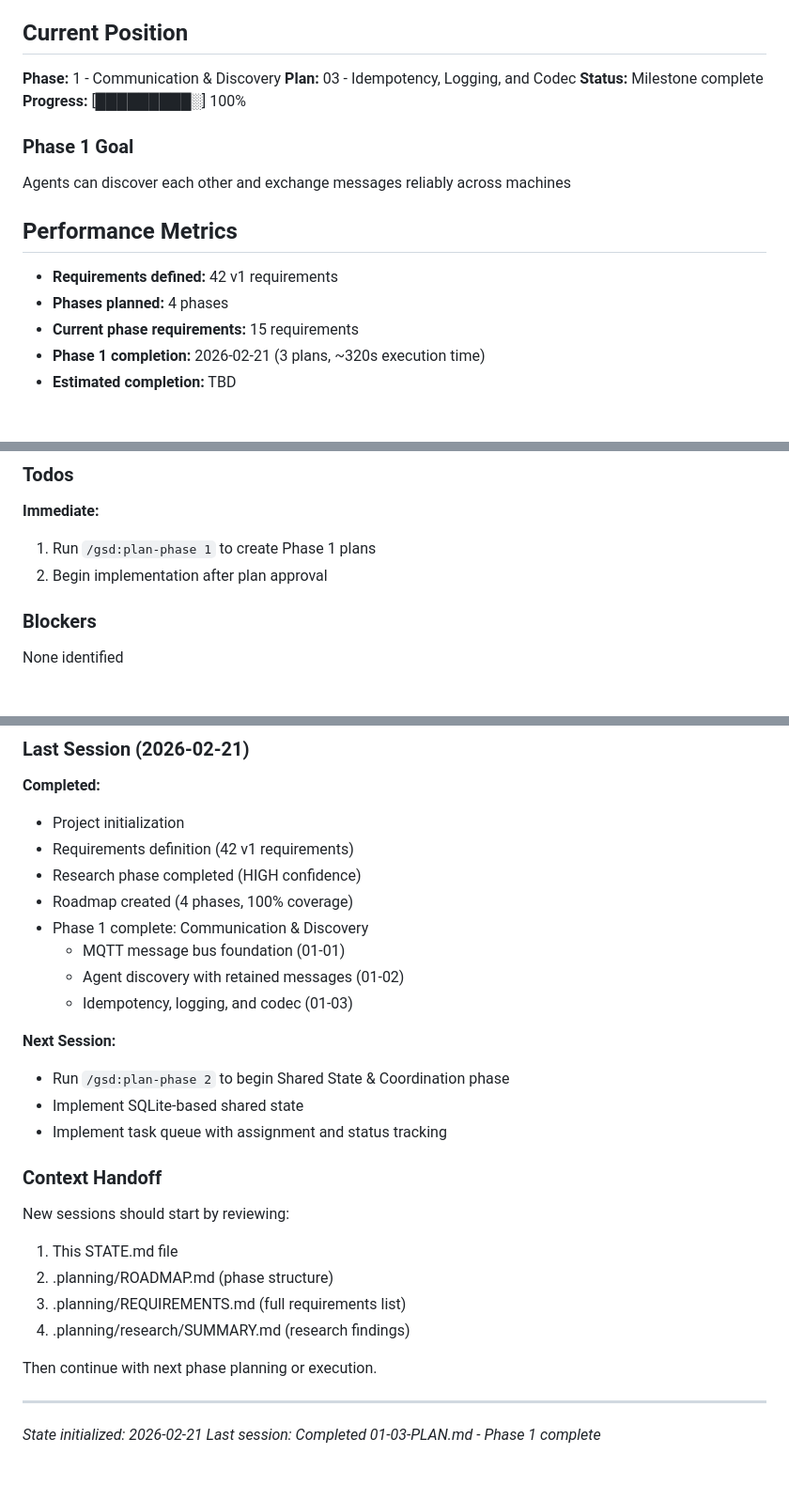
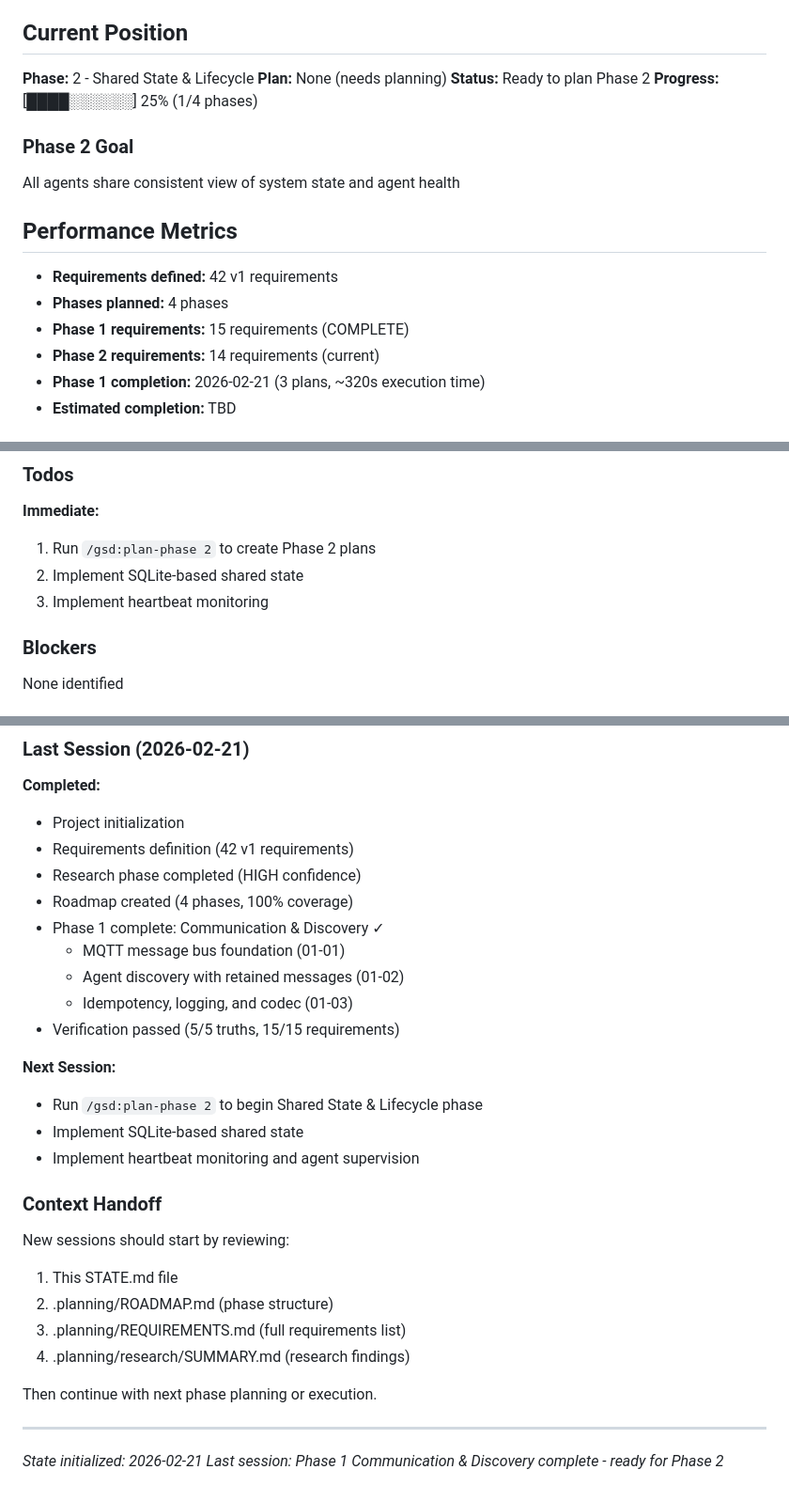
Before and after one commit to gr3gg0rk/agent-swarm, a Markdown page: .planning/STATE.md, 3 parts joined by grey strips. Shown at 94% size. Drawn GitHub-style.

Commit message:
docs: update ROADMAP.md and STATE.md after Phase 1 completion

```diff
--- a/.planning/STATE.md
+++ b/.planning/STATE.md
@@ -10,20 +10,21 @@
 
 ## Current Position
 
-**Phase:** 1 - Communication & Discovery
-**Plan:** 03 - Idempotency, Logging, and Codec
-**Status:** Milestone complete
-**Progress:** [█████████░] 100%
+**Phase:** 2 - Shared State & Lifecycle
+**Plan:** None (needs planning)
+**Status:** Ready to plan Phase 2
+**Progress:** [████░░░░░░] 25% (1/4 phases)
 
-### Phase 1 Goal
+### Phase 2 Goal
 
-Agents can discover each other and exchange messages reliably across machines
+All agents share consistent view of system state and agent health
 
 ## Performance Metrics
 
 - **Requirements defined:** 42 v1 requirements
 - **Phases planned:** 4 phases
-- **Current phase requirements:** 15 requirements
+- **Phase 1 requirements:** 15 requirements (COMPLETE)
+- **Phase 2 requirements:** 14 requirements (current)
 - **Phase 1 completion:** 2026-02-21 (3 plans, ~320s execution time)
 - **Estimated completion:** TBD
 
@@ -76,8 +77,9 @@ From research/SUMMARY.md:
 ### Todos
 
 **Immediate:**
-1. Run `/gsd:plan-phase 1` to create Phase 1 plans
-2. Begin implementation after plan approval
+1. Run `/gsd:plan-phase 2` to create Phase 2 plans
+2. Implement SQLite-based shared state
+3. Implement heartbeat monitoring
 
 ### Blockers
 
@@ -102,15 +104,16 @@ None identified
 - Requirements definition (42 v1 requirements)
 - Research phase completed (HIGH confidence)
 - Roadmap created (4 phases, 100% coverage)
-- Phase 1 complete: Communication & Discovery
+- Phase 1 complete: Communication & Discovery ✓
   - MQTT message bus foundation (01-01)
   - Agent discovery with retained messages (01-02)
   - Idempotency, logging, and codec (01-03)
+- Verification passed (5/5 truths, 15/15 requirements)
 
 **Next Session:**
-- Run `/gsd:plan-phase 2` to begin Shared State & Coordination phase
+- Run `/gsd:plan-phase 2` to begin Shared State & Lifecycle phase
 - Implement SQLite-based shared state
-- Implement task queue with assignment and status tracking
+- Implement heartbeat monitoring and agent supervision
 
 ### Context Handoff
 
@@ -124,4 +127,4 @@ Then continue with next phase planning or execution.
 
 ---
 *State initialized: 2026-02-21*
-*Last session: Completed 01-03-PLAN.md - Phase 1 complete*
+*Last session: Phase 1 Communication & Discovery complete - ready for Phase 2*
```
Also changed, not shown: .planning/ROADMAP.md (+5 -5 lines).
